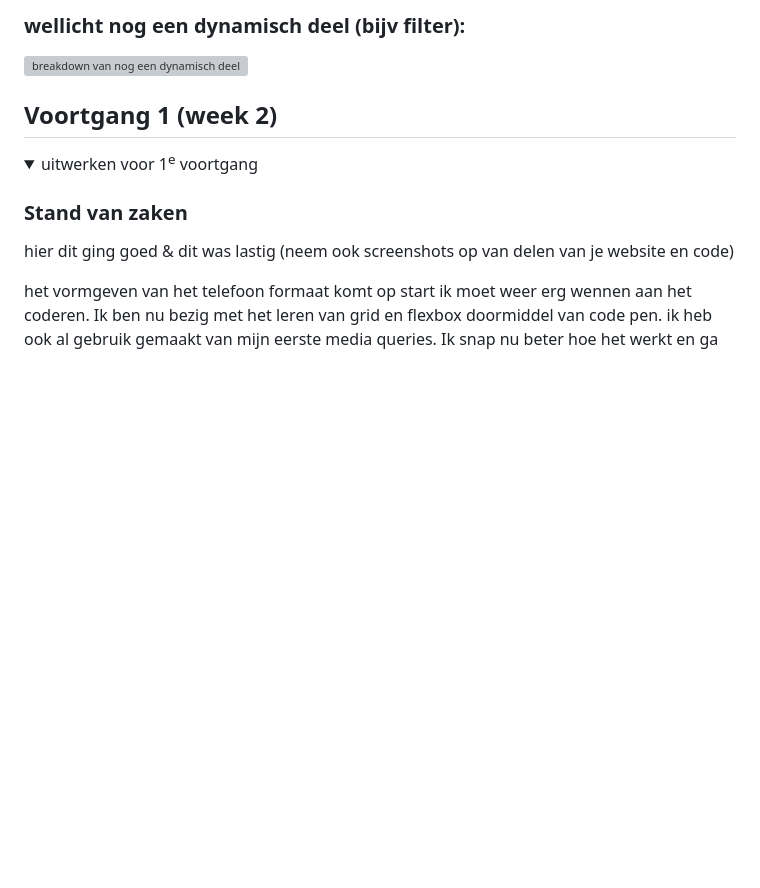
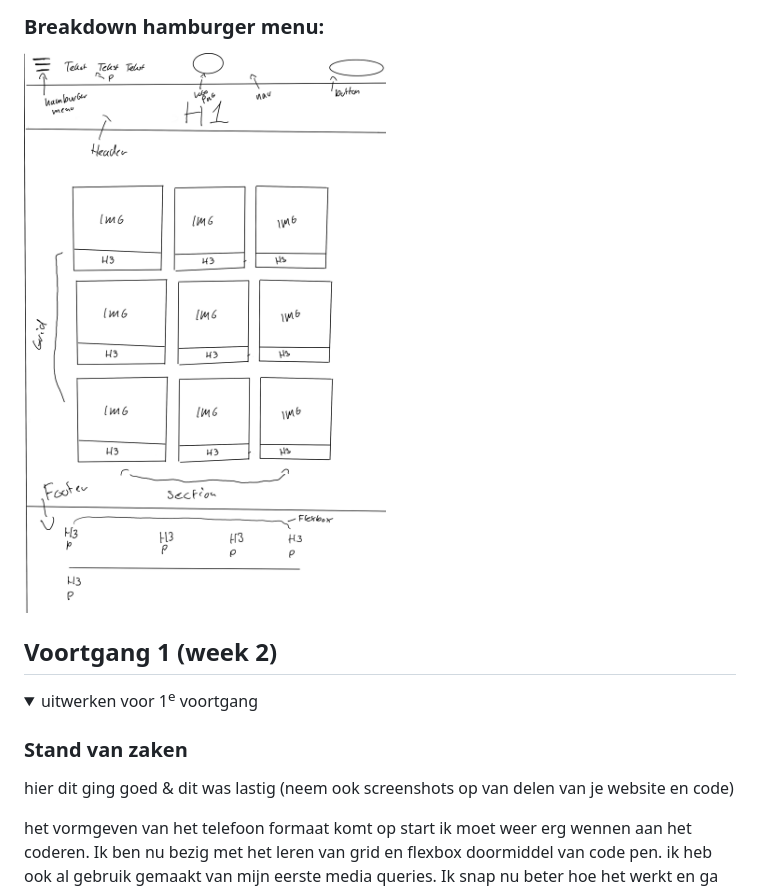
Before and after one commit to RaviPoots/FED-VERBETERD, a Markdown page: README.md, the part around the change printed below. Drawn GitHub-style; pictures changed too: readme-images/Breakdown-menu.png (added); folded sections open; blank space fills up the shorter version; grey boxes are pictures that could not be loaded.

```diff
--- a/README.md
+++ b/README.md
@@ -96,6 +96,6 @@ Ik ga me focussen op het responsive maken van mijn website
 
-  ### wellicht nog een dynamisch deel (bijv filter):
-  <img src="readme-images/dummy-plaatje.jpg" width="375px" alt="breakdown van nog een dynamisch deel">
+  ### Breakdown hamburger menu:
+  <img src="readme-images/Breakdown-menu.png" width="375px" alt="breakdown van het hamburger menu">
 
 </details>
 
```
Also changed, not shown: other parts of README.md (+4 -4 lines), readme-images/Breakdown-hamburger.png (added), readme-images/Breakdown-home.png (added).
